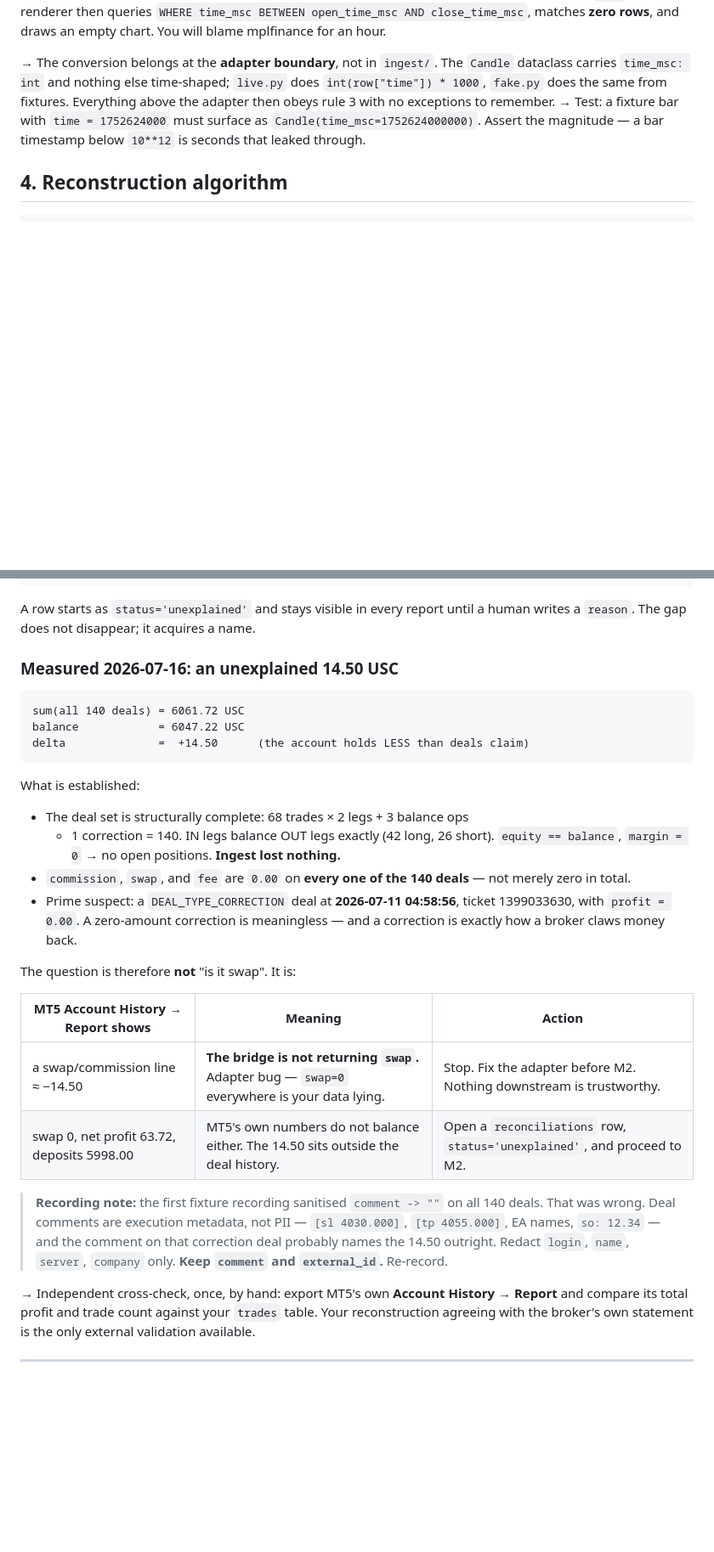
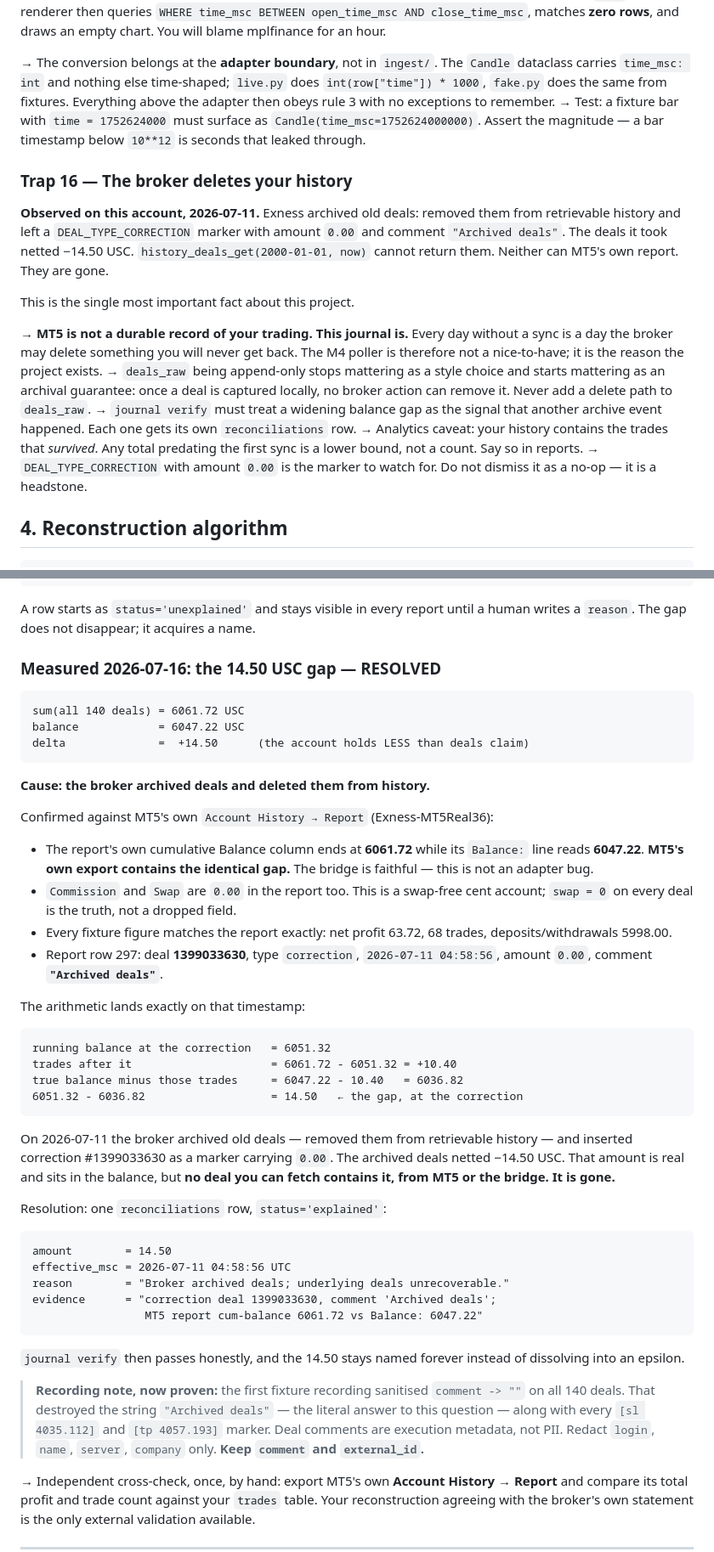
Before and after one commit to cookieboom/mt5-journal, a Markdown page: docs/mt5-deal-model.md, 2 parts joined by grey strips. Shown at 85% size. GitHub-like rendering; blank space fills up the shorter version.

Commit message:
docs: resolve 14.50 USC gap (Trap 16 — broker archival), move handoff into docs/
The balance-invariant miss is explained: Exness archived old deals and deleted
them from retrievable history, leaving correction #1399033630 (comment
"Archived deals", amount 0.00) as a marker. The archived deals netted -14.50 USC,
confirmed against MT5's own Account History report (its cum-balance shows the
identical gap). Recorded as an 'explained' reconciliation, not a tolerance.

New Trap 16: MT5 is not a durable record; this journal is. Also flags that the
first fixture recording wrongly scrubbed `comment` (destroying the "Archived
deals" evidence and [sl/tp] markers) — keep comment/external_id going forward.

Co-Authored-By: Claude Opus 4.8 <noreply@anthropic.com>
Claude-Session: https://claude.ai/code/session_01VxNYTpjFE2hL2DcwWEy82D

````diff
--- a/docs/mt5-deal-model.md
+++ b/docs/mt5-deal-model.md
@@ -336,6 +336,30 @@ Everything above the adapter then obeys rule 3 with no exceptions to remember.
 `Candle(time_msc=1752624000000)`. Assert the magnitude — a bar timestamp below
 `10**12` is seconds that leaked through.
 
+### Trap 16 — The broker deletes your history
+
+**Observed on this account, 2026-07-11.** Exness archived old deals: removed them
+from retrievable history and left a `DEAL_TYPE_CORRECTION` marker with amount
+`0.00` and comment `"Archived deals"`. The deals it took netted −14.50 USC.
+`history_deals_get(2000-01-01, now)` cannot return them. Neither can MT5's own
+report. They are gone.
+
+This is the single most important fact about this project.
+
+→ **MT5 is not a durable record of your trading. This journal is.** Every day
+without a sync is a day the broker may delete something you will never get back.
+The M4 poller is therefore not a nice-to-have; it is the reason the project
+exists.
+→ `deals_raw` being append-only stops mattering as a style choice and starts
+mattering as an archival guarantee: once a deal is captured locally, no broker
+action can remove it. Never add a delete path to `deals_raw`.
+→ `journal verify` must treat a widening balance gap as the signal that another
+archive event happened. Each one gets its own `reconciliations` row.
+→ Analytics caveat: your history contains the trades that *survived*. Any total
+predating the first sync is a lower bound, not a count. Say so in reports.
+→ `DEAL_TYPE_CORRECTION` with amount `0.00` is the marker to watch for. Do not
+dismiss it as a no-op — it is a headstone.
+
 ## 4. Reconstruction algorithm
 
 ```
@@ -441,7 +465,7 @@ sum(deals cash) - sum(reconciliations.amount) == balance      (within 0.01)
 A row starts as `status='unexplained'` and stays visible in every report until a
 human writes a `reason`. The gap does not disappear; it acquires a name.
 
-### Measured 2026-07-16: an unexplained 14.50 USC
+### Measured 2026-07-16: the 14.50 USC gap — RESOLVED
 
 ```
 sum(all 140 deals) = 6061.72 USC
@@ -449,29 +473,52 @@ balance            = 6047.22 USC
 delta              =  +14.50      (the account holds LESS than deals claim)
 ```
 
-What is established:
+**Cause: the broker archived deals and deleted them from history.**
 
-- The deal set is structurally complete: 68 trades × 2 legs + 3 balance ops
-  + 1 correction = 140. IN legs balance OUT legs exactly (42 long, 26 short).
-  `equity == balance`, `margin = 0` → no open positions. **Ingest lost nothing.**
-- `commission`, `swap`, and `fee` are `0.00` on **every one of the 140 deals** —
-  not merely zero in total.
-- Prime suspect: a `DEAL_TYPE_CORRECTION` deal at **2026-07-11 04:58:56**,
-  ticket 1399033630, with `profit = 0.00`. A zero-amount correction is
-  meaningless — and a correction is exactly how a broker claws money back.
+Confirmed against MT5's own `Account History → Report` (Exness-MT5Real36):
 
-The question is therefore **not** "is it swap". It is:
+- The report's own cumulative Balance column ends at **6061.72** while its
+  `Balance:` line reads **6047.22**. **MT5's own export contains the identical
+  gap.** The bridge is faithful — this is not an adapter bug.
+- `Commission` and `Swap` are `0.00` in the report too. This is a swap-free cent
+  account; `swap = 0` on every deal is the truth, not a dropped field.
+- Every fixture figure matches the report exactly: net profit 63.72, 68 trades,
+  deposits/withdrawals 5998.00.
+- Report row 297: deal **1399033630**, type `correction`, `2026-07-11 04:58:56`,
+  amount `0.00`, comment **`"Archived deals"`**.
 
-| MT5 Account History → Report shows | Meaning | Action |
-|---|---|---|
-| a swap/commission line ≈ −14.50 | **The bridge is not returning `swap`.** Adapter bug — `swap=0` everywhere is your data lying. | Stop. Fix the adapter before M2. Nothing downstream is trustworthy. |
-| swap 0, net profit 63.72, deposits 5998.00 | MT5's own numbers do not balance either. The 14.50 sits outside the deal history. | Open a `reconciliations` row, `status='unexplained'`, and proceed to M2. |
+The arithmetic lands exactly on that timestamp:
 
-> **Recording note:** the first fixture recording sanitised `comment -> ""` on all
-> 140 deals. That was wrong. Deal comments are execution metadata, not PII —
-> `[sl 4030.000]`, `[tp 4055.000]`, EA names, `so: 12.34` — and the comment on
-> that correction deal probably names the 14.50 outright. Redact `login`, `name`,
-> `server`, `company` only. **Keep `comment` and `external_id`.** Re-record.
+```
+running balance at the correction   = 6051.32
+trades after it                     = 6061.72 - 6051.32 = +10.40
+true balance minus those trades     = 6047.22 - 10.40   = 6036.82
+6051.32 - 6036.82                   = 14.50   ← the gap, at the correction
+```
+
+On 2026-07-11 the broker archived old deals — removed them from retrievable
+history — and inserted correction #1399033630 as a marker carrying `0.00`. The
+archived deals netted −14.50 USC. That amount is real and sits in the balance,
+but **no deal you can fetch contains it, from MT5 or the bridge. It is gone.**
+
+Resolution: one `reconciliations` row, `status='explained'`:
+
+```
+amount        = 14.50
+effective_msc = 2026-07-11 04:58:56 UTC
+reason        = "Broker archived deals; underlying deals unrecoverable."
+evidence      = "correction deal 1399033630, comment 'Archived deals';
+                 MT5 report cum-balance 6061.72 vs Balance: 6047.22"
+```
+
+`journal verify` then passes honestly, and the 14.50 stays named forever instead
+of dissolving into an epsilon.
+
+> **Recording note, now proven:** the first fixture recording sanitised
+> `comment -> ""` on all 140 deals. That destroyed the string `"Archived deals"`
+> — the literal answer to this question — along with every `[sl 4035.112]` and
+> `[tp 4057.193]` marker. Deal comments are execution metadata, not PII. Redact
+> `login`, `name`, `server`, `company` only. **Keep `comment` and `external_id`.**
 
 → Independent cross-check, once, by hand: export MT5's own **Account History →
 Report** and compare its total profit and trade count against your `trades`
````
Also changed, not shown: docs/HANDOFF.md (renamed from HANDOFF.md, +21 -4 lines).
